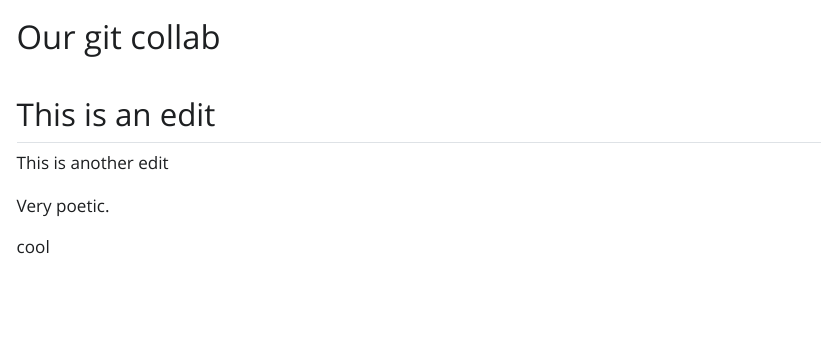
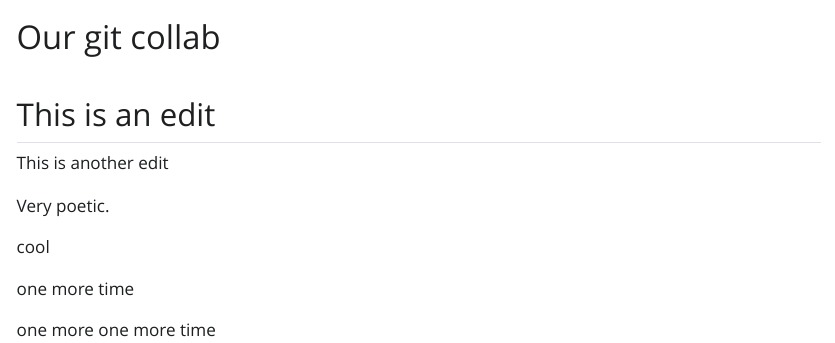
Before and after one commit to romero61/Git_collab_demo, a Quarto document (our_doc.qmd): the page in a window 1100 px wide, from its top. The pictures show the output file our_doc.html that the author committed with the source, opened offline; Quarto's library style sheets are replaced by a plain one without menus.

Commit message:
one more time again

```diff
--- a/our_doc.qmd
+++ b/our_doc.qmd
@@ -13,3 +13,5 @@ Very poetic.
 cool
 
 one more time
+
+one more one more time
```
Also changed, not shown: our_doc.html.
